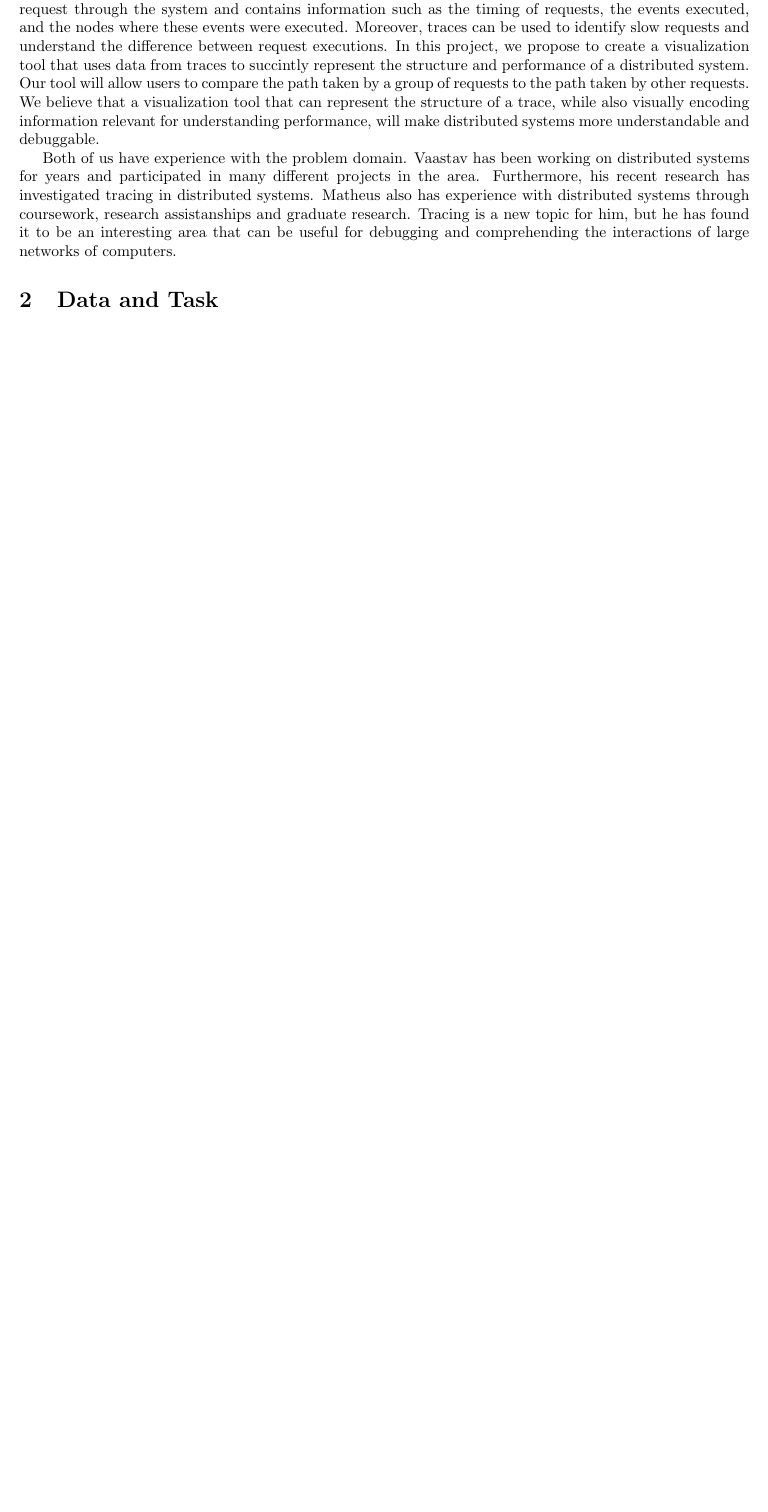
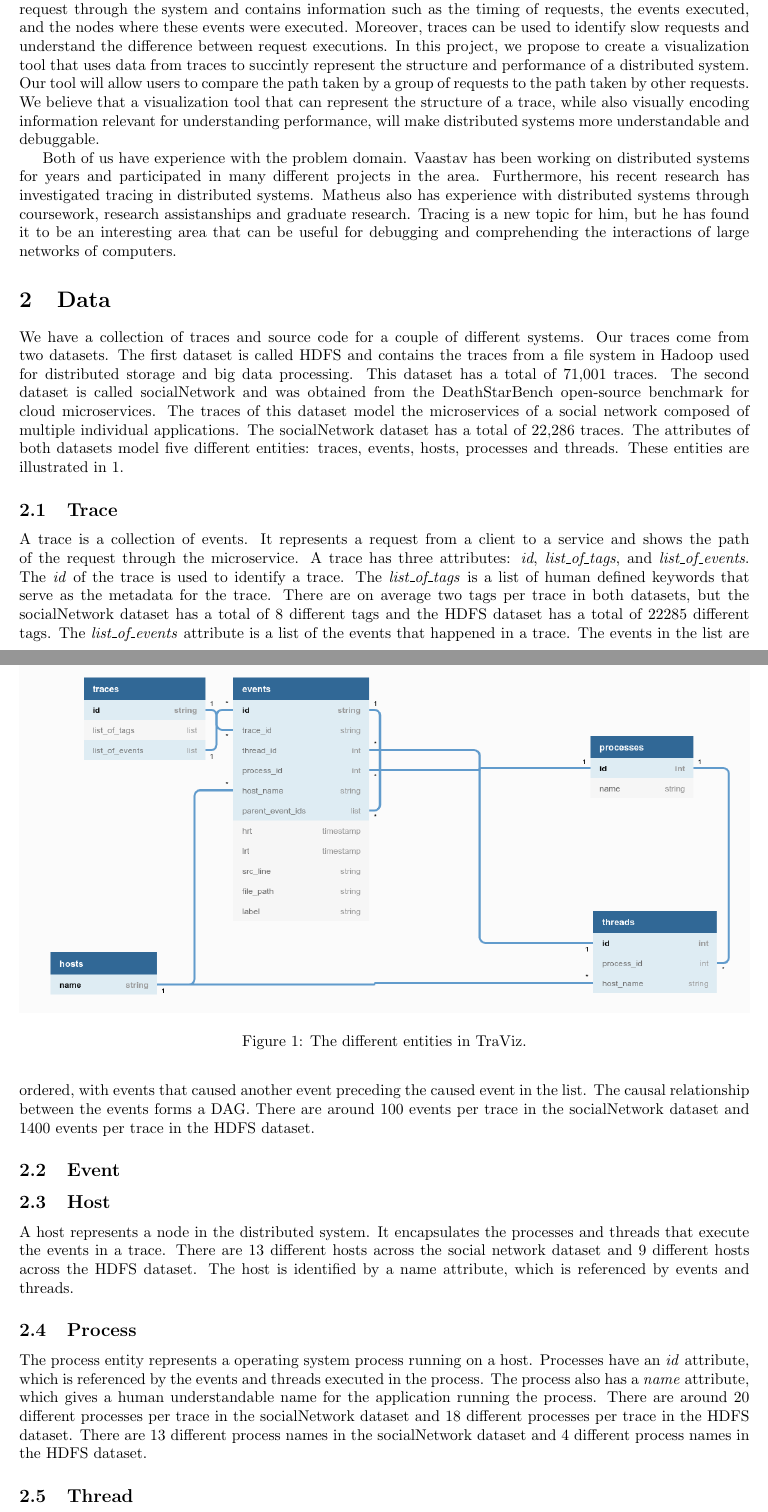
Before and after one commit to vaastav/TraViz, a LaTeX document (proposal/proposal.tex): part of the page before the commit and two parts of pages 1 and 2 of 3 after it, the two joined at a grey line, cut so that both start at the same text, the shorter picture padded with empty space. Compiled offline with pdfLaTeX.

Commit message:
Data, Trace, Host, Process, Threads

```diff
--- a/proposal/proposal.tex
+++ b/proposal/proposal.tex
@@ -41,4 +41,50 @@ research assistanships and graduate research. Tracing is a new topic for him, bu
 an interesting area that can be useful for debugging and comprehending the interactions of large networks
 of computers.
 
-\section{Data and Task}
+\section{Data}
+
+We have a collection of traces and source code for a couple of different systems. Our traces come from two datasets.
+The first dataset is called HDFS and contains the traces from a file system in Hadoop used for distributed storage
+and big data processing. This dataset has a total of 71,001 traces. The second dataset is called socialNetwork and
+was obtained from the DeathStarBench open-source benchmark for cloud microservices. The traces of this dataset model
+the microservices of a social network composed of multiple individual applications. The socialNetwork dataset has
+a total of 22,286 traces. The attributes of both datasets model five different entities: traces, events, hosts,
+processes and threads. These entities are illustrated in \ref{fig:entities}.
+
+\begin{figure}
+    \includegraphics[width=\linewidth]{../data_abstractions.png}
+    \caption{The different entities in TraViz.}
+    \label{fig:entities}
+  \end{figure}
+
+\subsection{Trace}
+
+A trace is a collection of events. It represents a request from a client to a service and shows the path of the
+request through the microservice. A trace has three attributes: \textit{id}, \textit{list\_of\_tags}, and \textit{list\_of\_events}.
+The \textit{id} of the trace is used to identify a trace. The \textit{list\_of\_tags} is a list of human defined keywords that serve as
+the metadata for the trace. There are on average two tags per trace in both datasets, but the socialNetwork
+dataset has a total of 8 different tags and the HDFS dataset has a total of 22285 different tags. The
+\textit{list\_of\_events} attribute is a list of the events that happened in a trace. The events in the list
+are ordered, with events that caused another event preceding the caused event in the list. The causal relationship
+between the events forms a DAG. There are around 100 events per trace in the socialNetwork dataset and 1400 events per trace
+in the HDFS dataset.
+
+\subsection{Event}
+
+\subsection{Host}
+
+A host represents a node in the distributed system. It encapsulates the processes and threads
+that execute the events in a trace. There are 13 different hosts across the social network dataset
+and 9 different hosts across the HDFS dataset. The host is identified by a name attribute, which is
+referenced by events and threads.
+
+\subsection{Process}
+
+The process entity represents a operating system process running on
+a host. Processes have an \textit{id} attribute, which is referenced by the events and threads executed in
+the process. The process also has a \textit{name} attribute, which gives a human understandable name for the
+application running the process. There are around 20 different processes per trace in the socialNetwork
+dataset and 18 different processes per trace in the HDFS dataset. There are 13 different process names
+in the socialNetwork dataset and 4 different process names in the HDFS dataset.
+
+\subsection{Thread}
```
Also changed, not shown: data_abstractions.png, proposal/proposal.tex (10 more changed lines).
